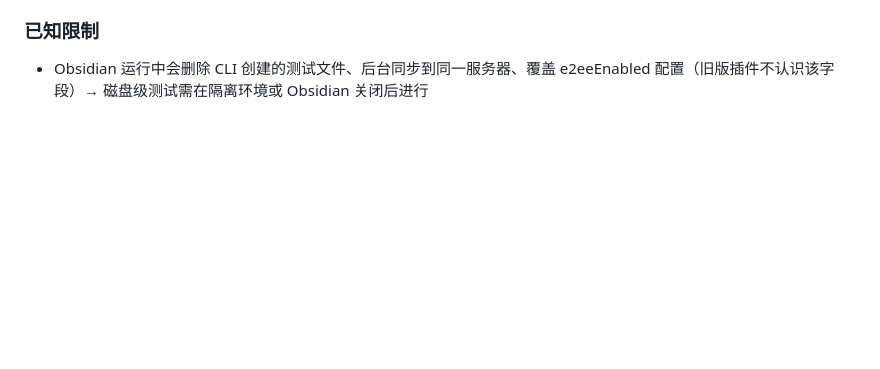
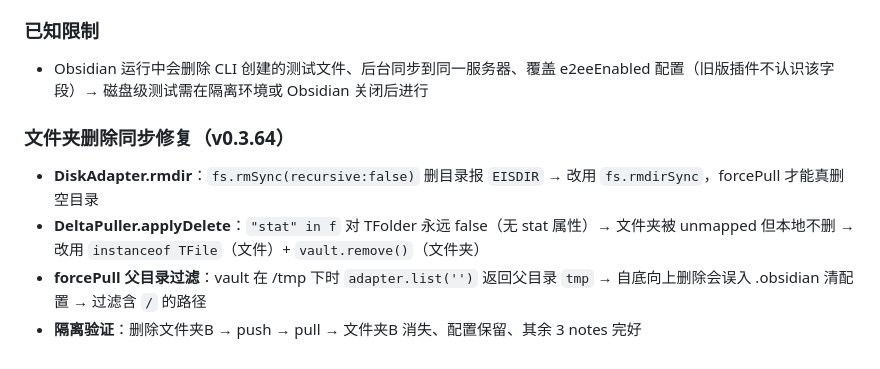
Before and after one commit to yanqingwang/base-table, a Markdown page: memory/work.md, the part around the change. GitHub-like rendering; blank space fills up the shorter version.

Commit message:
work: folder deletion sync fix (0.3.64) records

```diff
--- a/memory/work.md
+++ b/memory/work.md
@@ -293,3 +293,9 @@ Obsidian ↔ Joplin Server 双向同步插件 `obsidian-joplin-server-sync`，
 
 ### 已知限制
 - Obsidian 运行中会删除 CLI 创建的测试文件、后台同步到同一服务器、覆盖 e2eeEnabled 配置（旧版插件不认识该字段）→ 磁盘级测试需在隔离环境或 Obsidian 关闭后进行
+
+### 文件夹删除同步修复（v0.3.64）
+- **DiskAdapter.rmdir**：`fs.rmSync(recursive:false)` 删目录报 `EISDIR` → 改用 `fs.rmdirSync`，forcePull 才能真删空目录
+- **DeltaPuller.applyDelete**：`"stat" in f` 对 TFolder 永远 false（无 stat 属性）→ 文件夹被 unmapped 但本地不删 → 改用 `instanceof TFile`（文件）+ `vault.remove()`（文件夹）
+- **forcePull 父目录过滤**：vault 在 /tmp 下时 `adapter.list('')` 返回父目录 `tmp` → 自底向上删除会误入 .obsidian 清配置 → 过滤含 `/` 的路径
+- **隔离验证**：删除文件夹B → push → pull → 文件夹B 消失、配置保留、其余 3 notes 完好
```
